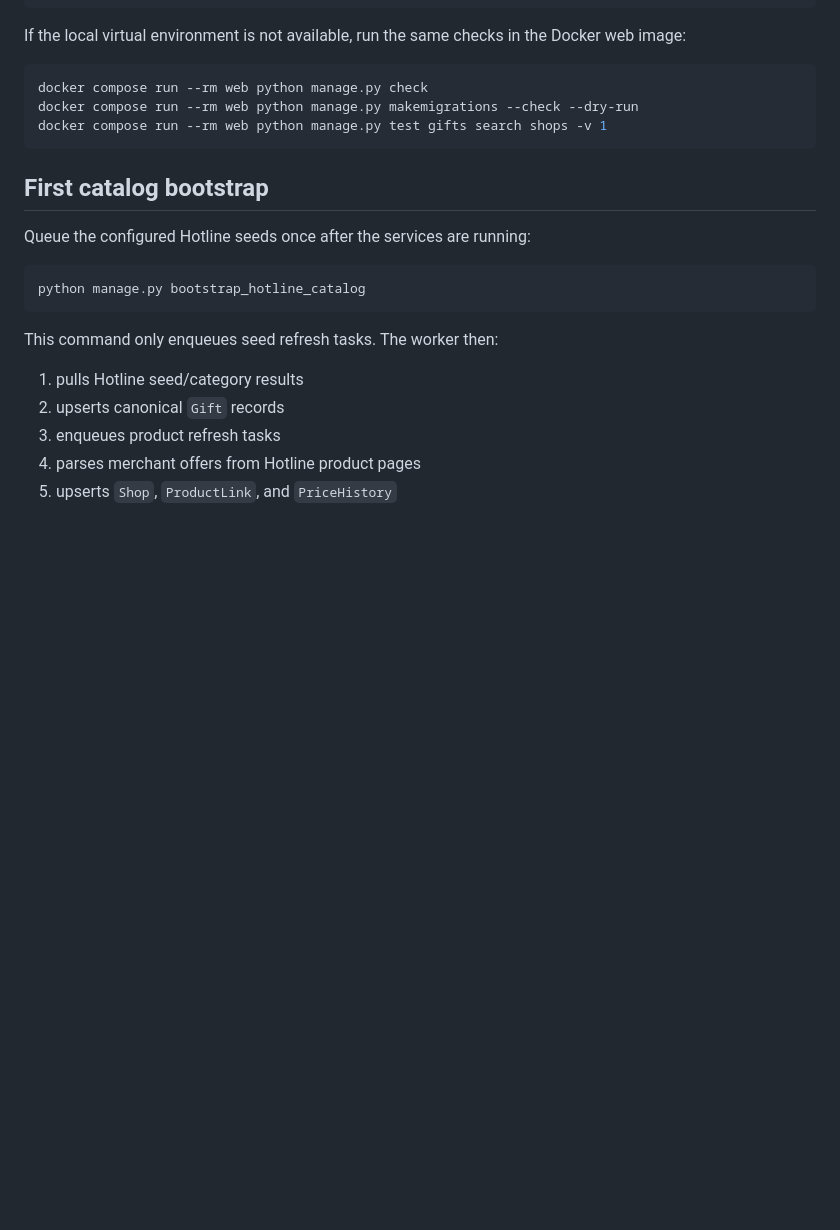
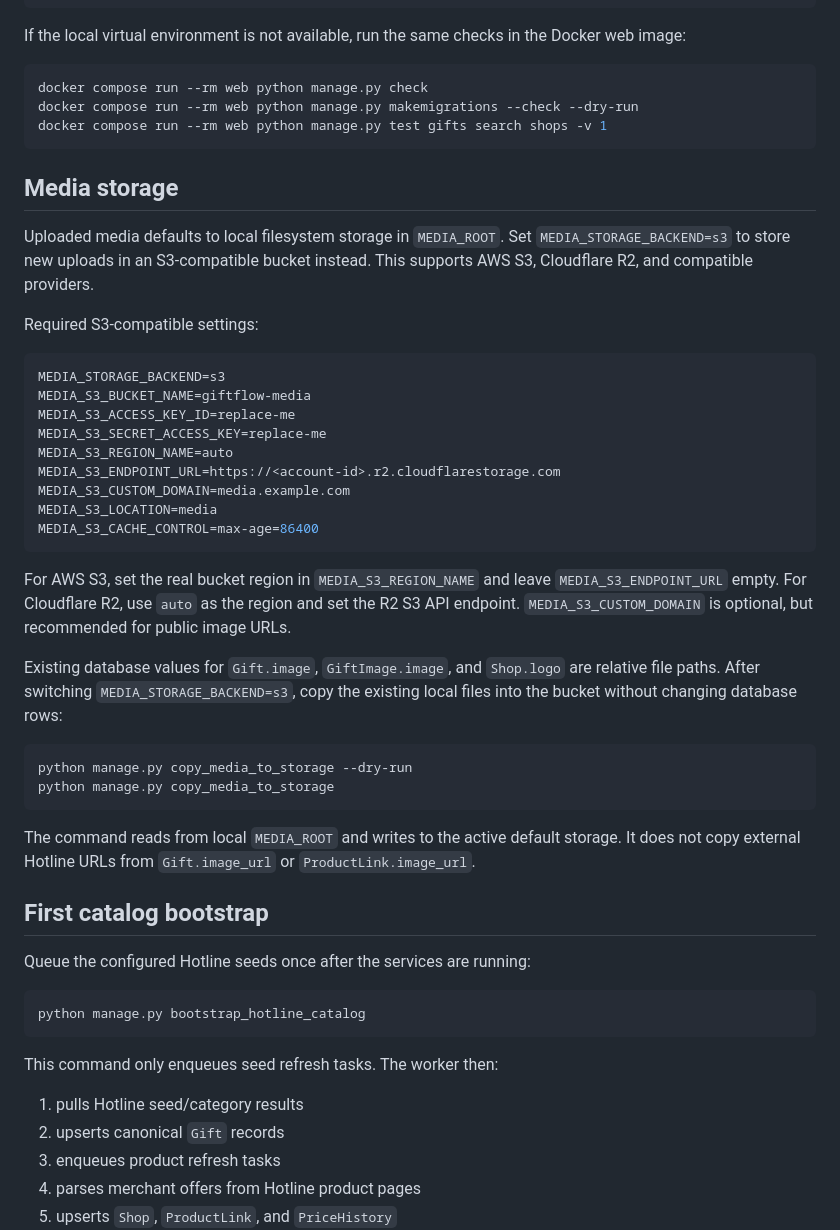
Before and after one commit to MikeSydo/GiftFlow, a Markdown page: README.md, the part around the change. GitHub-like rendering; blank space fills up the shorter version.

Commit message:
Document S3 media storage setup

````diff
--- a/README.md
+++ b/README.md
@@ -99,6 +99,44 @@ docker compose run --rm web python manage.py makemigrations --check --dry-run
 docker compose run --rm web python manage.py test gifts search shops -v 1
 ```
 
+## Media storage
+
+Uploaded media defaults to local filesystem storage in `MEDIA_ROOT`. Set
+`MEDIA_STORAGE_BACKEND=s3` to store new uploads in an S3-compatible bucket
+instead. This supports AWS S3, Cloudflare R2, and compatible providers.
+
+Required S3-compatible settings:
+
+```env
+MEDIA_STORAGE_BACKEND=s3
+MEDIA_S3_BUCKET_NAME=giftflow-media
+MEDIA_S3_ACCESS_KEY_ID=replace-me
+MEDIA_S3_SECRET_ACCESS_KEY=replace-me
+MEDIA_S3_REGION_NAME=auto
+MEDIA_S3_ENDPOINT_URL=https://<account-id>.r2.cloudflarestorage.com
+MEDIA_S3_CUSTOM_DOMAIN=media.example.com
+MEDIA_S3_LOCATION=media
+MEDIA_S3_CACHE_CONTROL=max-age=86400
+```
+
+For AWS S3, set the real bucket region in `MEDIA_S3_REGION_NAME` and leave
+`MEDIA_S3_ENDPOINT_URL` empty. For Cloudflare R2, use `auto` as the region and
+set the R2 S3 API endpoint. `MEDIA_S3_CUSTOM_DOMAIN` is optional, but recommended
+for public image URLs.
+
+Existing database values for `Gift.image`, `GiftImage.image`, and `Shop.logo`
+are relative file paths. After switching `MEDIA_STORAGE_BACKEND=s3`, copy the
+existing local files into the bucket without changing database rows:
+
+```powershell
+python manage.py copy_media_to_storage --dry-run
+python manage.py copy_media_to_storage
+```
+
+The command reads from local `MEDIA_ROOT` and writes to the active default
+storage. It does not copy external Hotline URLs from `Gift.image_url` or
+`ProductLink.image_url`.
+
 ## First catalog bootstrap
 
 Queue the configured Hotline seeds once after the services are running:
````
